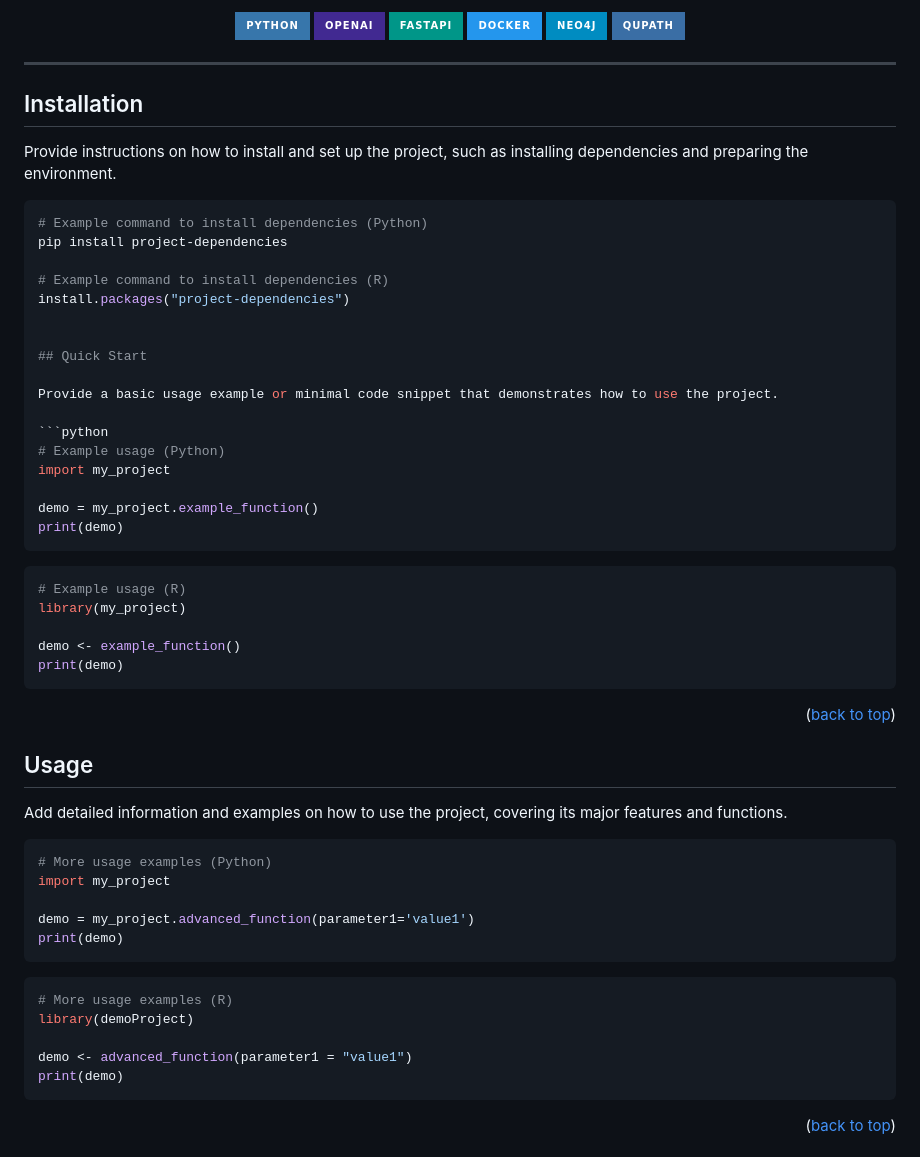
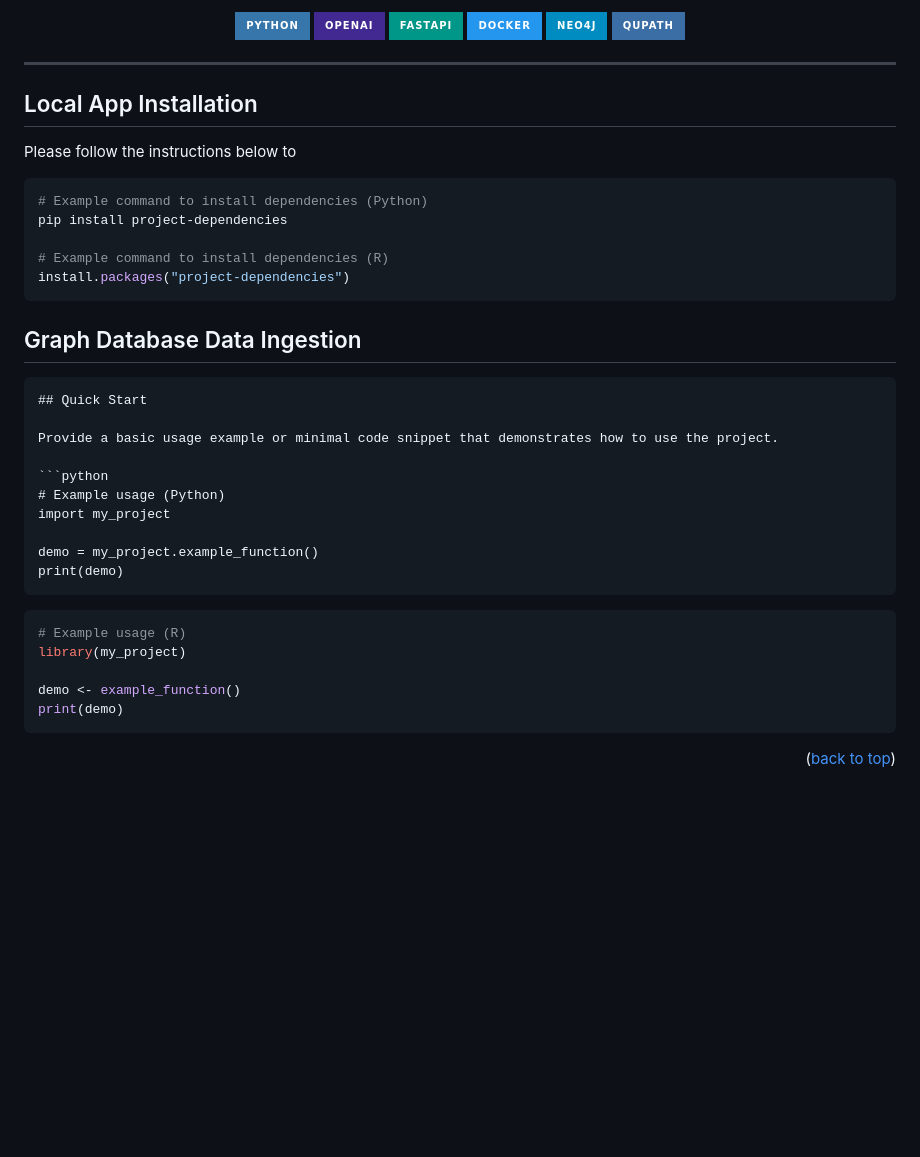
Before and after one commit to hackbio-ca/spatioscript-llm-spatial-biology, a Markdown page: README.md, the part around the change. Drawn GitHub-style; badges without logos; blank space fills up the shorter version.

````diff
--- a/README.md
+++ b/README.md
@@ -82,9 +82,9 @@ This project demonstrates how **natural language interfaces** can make complex,
 
 ---
 
-## Installation
+## Local App Installation
 
-Provide instructions on how to install and set up the project, such as installing dependencies and preparing the environment.
+Please follow the instructions below to
 
 ```bash
 # Example command to install dependencies (Python)
@@ -92,8 +92,10 @@ pip install project-dependencies
 
 # Example command to install dependencies (R)
 install.packages("project-dependencies")
+```
+## Graph Database Data Ingestion
 
-
+```
 ## Quick Start
 
 Provide a basic usage example or minimal code snippet that demonstrates how to use the project.
@@ -110,27 +112,6 @@ print(demo)
 library(my_project)
 
 demo <- example_function()
-print(demo)
-```
-
-<p align="right">(<a href="#readme-top">back to top</a>)</p>
-
-## Usage
-
-Add detailed information and examples on how to use the project, covering its major features and functions.
-
-```python
-# More usage examples (Python)
-import my_project
-
-demo = my_project.advanced_function(parameter1='value1')
-print(demo)
-```
-```r
-# More usage examples (R)
-library(demoProject)
-
-demo <- advanced_function(parameter1 = "value1")
 print(demo)
 ```
 
````
